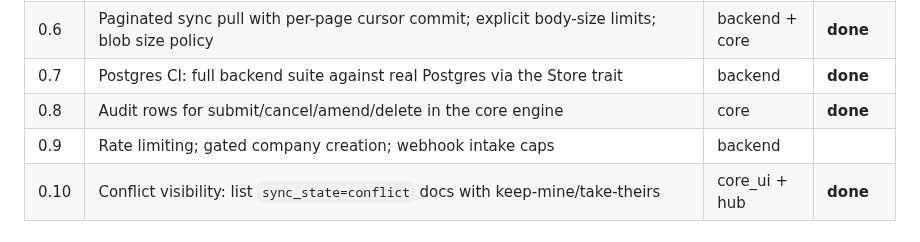
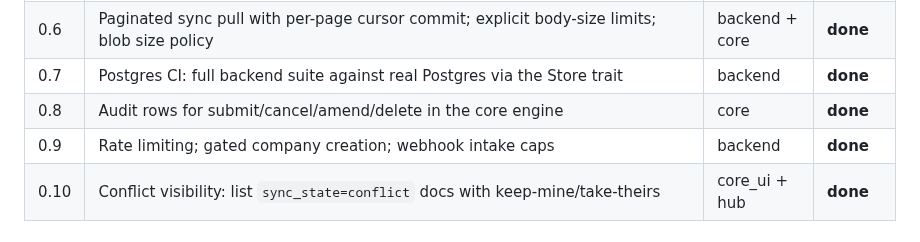
Before and after one commit to KevinBusuttil/mercantis.hub.flutter, a Markdown page: docs/ROADMAP_V3_VERTICALS.md, the part around the change. Drawn GitHub-style.

Commit message:
Roadmap v3: mark increment 0.9 done — Phase 0 complete
Co-Authored-By: Claude Fable 5 <noreply@anthropic.com>
Claude-Session: https://claude.ai/code/session_01Jt9XgLdPAYgqvNbPWmuPj4

```diff
--- a/docs/ROADMAP_V3_VERTICALS.md
+++ b/docs/ROADMAP_V3_VERTICALS.md
@@ -33,7 +33,7 @@ nothing in the carve-out precludes it. Every other posted doctype
 | 0.6 | Paginated sync pull with per-page cursor commit; explicit body-size limits; blob size policy | backend + core | **done** |
 | 0.7 | Postgres CI: full backend suite against real Postgres via the Store trait | backend | **done** |
 | 0.8 | Audit rows for submit/cancel/amend/delete in the core engine | core | **done** |
-| 0.9 | Rate limiting; gated company creation; webhook intake caps | backend | |
+| 0.9 | Rate limiting; gated company creation; webhook intake caps | backend | **done** |
 | 0.10 | Conflict visibility: list `sync_state=conflict` docs with keep-mine/take-theirs | core_ui + hub | **done** |
 
 ## Phase 1 — Gateway capabilities
```
